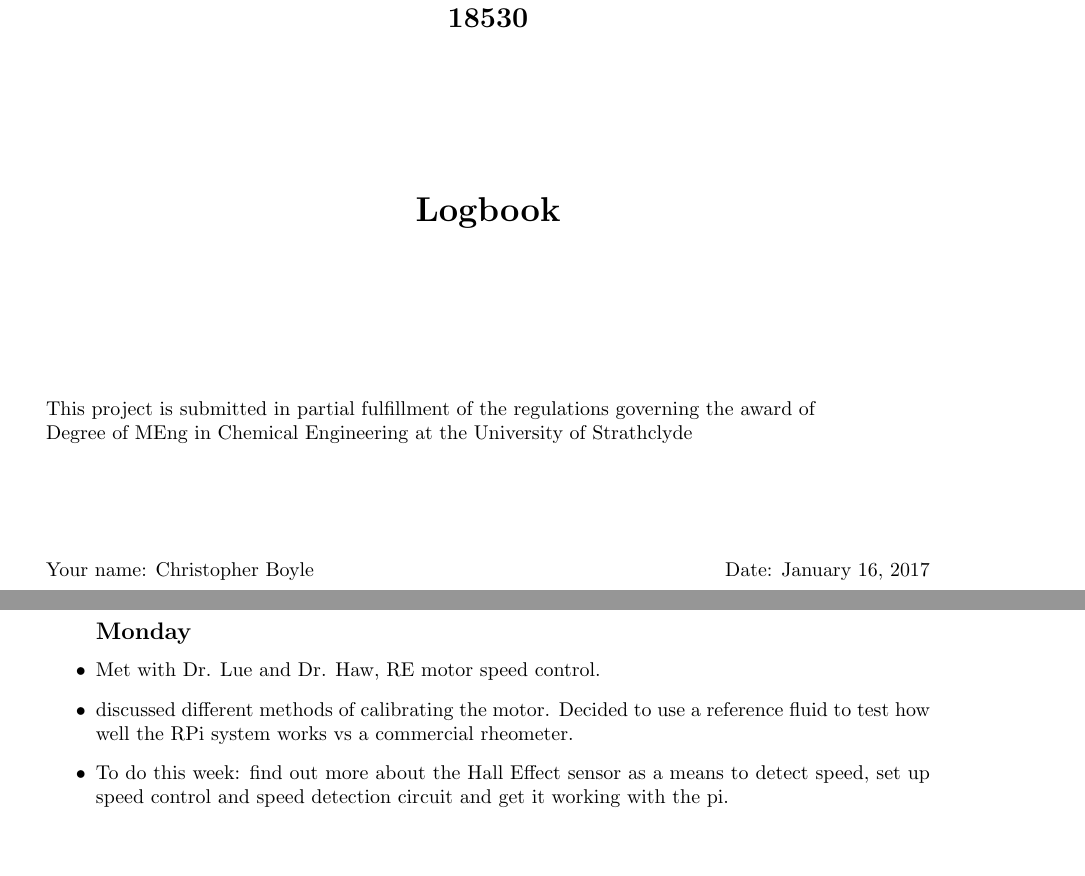
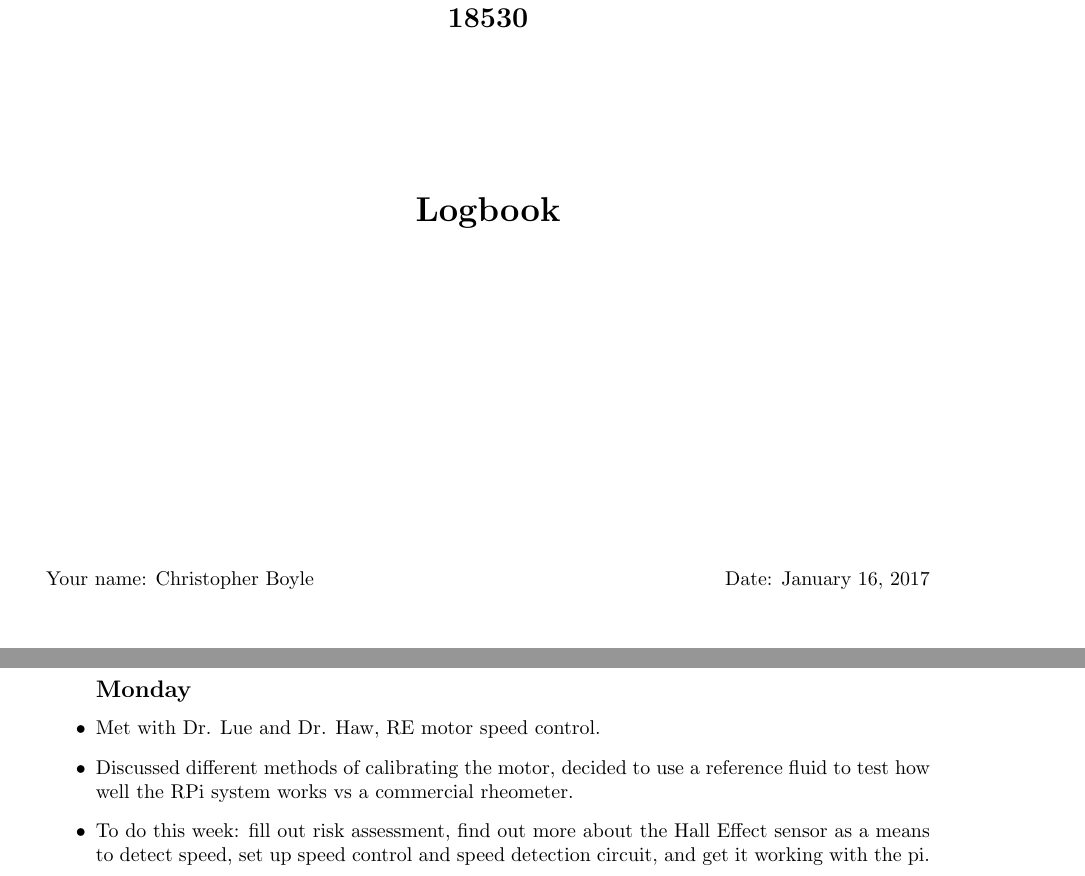
Before and after one commit to cbosoft/pi_rheo_proj, a LaTeX thesis (write_up/logbook.tex): two parts of pages 1 and 5 of 5, joined at a grey line, cut so that both start at the same text, the shorter picture padded with empty space. Compiled offline with pdfLaTeX.

Commit message:
modified logbook

```diff
--- a/write_up/logbook.tex
+++ b/write_up/logbook.tex
@@ -23,14 +23,12 @@
 		}
 		\vskip3cm
 		\begin{flushleft}
-			This project is submitted in partial fulfillment of the regulations governing the award of \\
-			Degree of MEng in Chemical Engineering at the University of Strathclyde
-			\vskip2cm
+			\vskip3cm
 			Your name: \myname \hfill Date: \today
 			\vskip1cm
 			Organisation: University of Strathclyde, Department of Chemical \& Process Engineering\newline% \newline
 			In-house Supervisor: Dr. Leo Lue \newline% \newline
-			Academic Supervisor: Dr. Leo Lue
+			Academic Supervisor:  Dr. Leo Lue
 		\end{flushleft}
 	\end{titlepage}
 
@@ -73,8 +71,8 @@
 	\begin{itemize}
 		\subsection*{Monday}
 		\item Met with Dr. Lue and Dr. Haw, RE motor speed control.
-		\item discussed different methods of calibrating the motor. Decided to use a reference fluid to test how well the RPi system works vs a commercial rheometer.
-		\item  To do this week: find out more about the Hall Effect sensor as a means to detect speed, set up speed control and speed detection circuit and get it working with the pi.
+		\item Discussed different methods of calibrating the motor, decided to use a reference fluid to test how well the RPi system works vs a commercial rheometer.
+		\item  To do this week: fill out risk assessment, find out more about the Hall Effect sensor as a means to detect speed, set up speed control and speed detection circuit, and get it working with the pi.
 	\end{itemize}
 
 \end{document}
```
Also changed, not shown: write_up/pi_report.tex (+6 -6 lines), write_up/images/blank.png (added), write_up/images/circdigpotclose.png (added), write_up/images/circspeedcontr.png (added), write_up/images/circspeedcontrclose.png (added), write_up/images/circspeeddet.png (added), write_up/lit/back2djam.pdf (added), write_up/lit/backpedjam.pdf (added), write_up/lit/figshearthick.pdf (added), write_up/lit/figshearthin.pdf (added), 1 other file.
